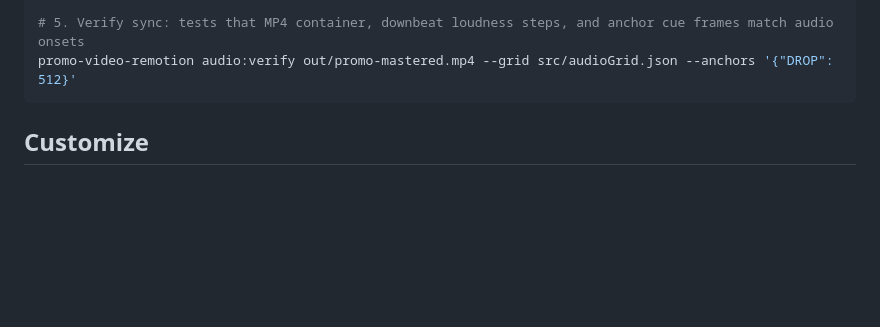
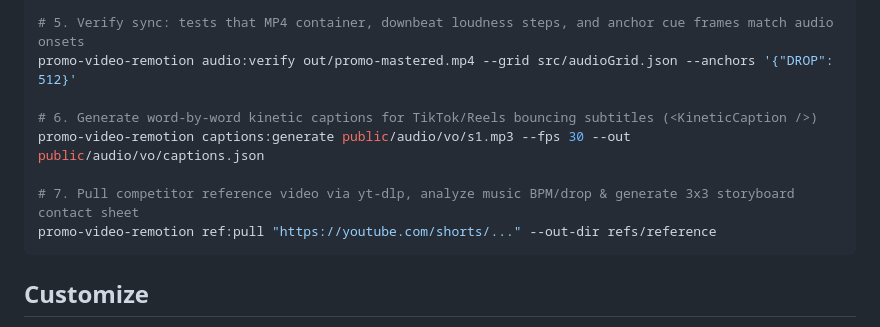
Before and after one commit to bilalshemsu1/promo-video-remotion, a Markdown page: README.md, the part around the change. Rendered like a GitHub page; blank space fills up the shorter version.

Commit message:
docs(skill): document captions generation and reference video intake workflow

````diff
--- a/README.md
+++ b/README.md
@@ -180,6 +180,12 @@ promo-video-remotion audio:master out/promo.mp4 --out out/promo-mastered.mp4
 
 # 5. Verify sync: tests that MP4 container, downbeat loudness steps, and anchor cue frames match audio onsets
 promo-video-remotion audio:verify out/promo-mastered.mp4 --grid src/audioGrid.json --anchors '{"DROP": 512}'
+
+# 6. Generate word-by-word kinetic captions for TikTok/Reels bouncing subtitles (<KineticCaption />)
+promo-video-remotion captions:generate public/audio/vo/s1.mp3 --fps 30 --out public/audio/vo/captions.json
+
+# 7. Pull competitor reference video via yt-dlp, analyze music BPM/drop & generate 3x3 storyboard contact sheet
+promo-video-remotion ref:pull "https://youtube.com/shorts/..." --out-dir refs/reference
 ```
 
 ## Customize
````
Also changed, not shown: CHANGELOG.md (+3 -0 lines), SKILL.md (+4 -1 lines).
